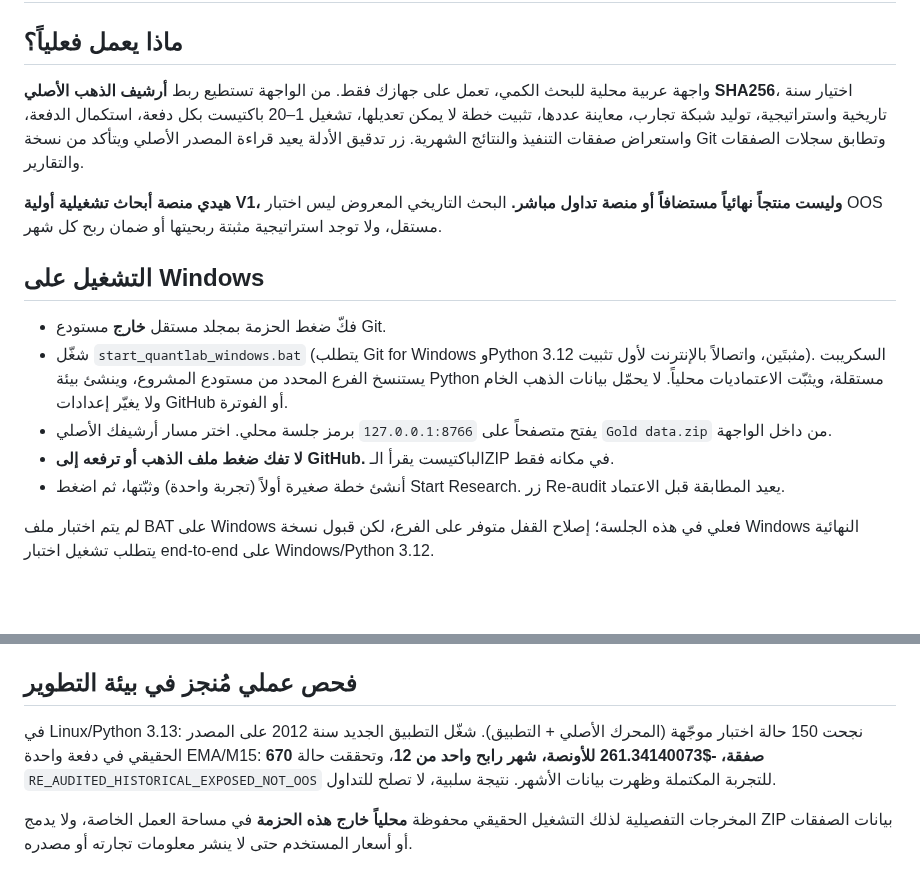
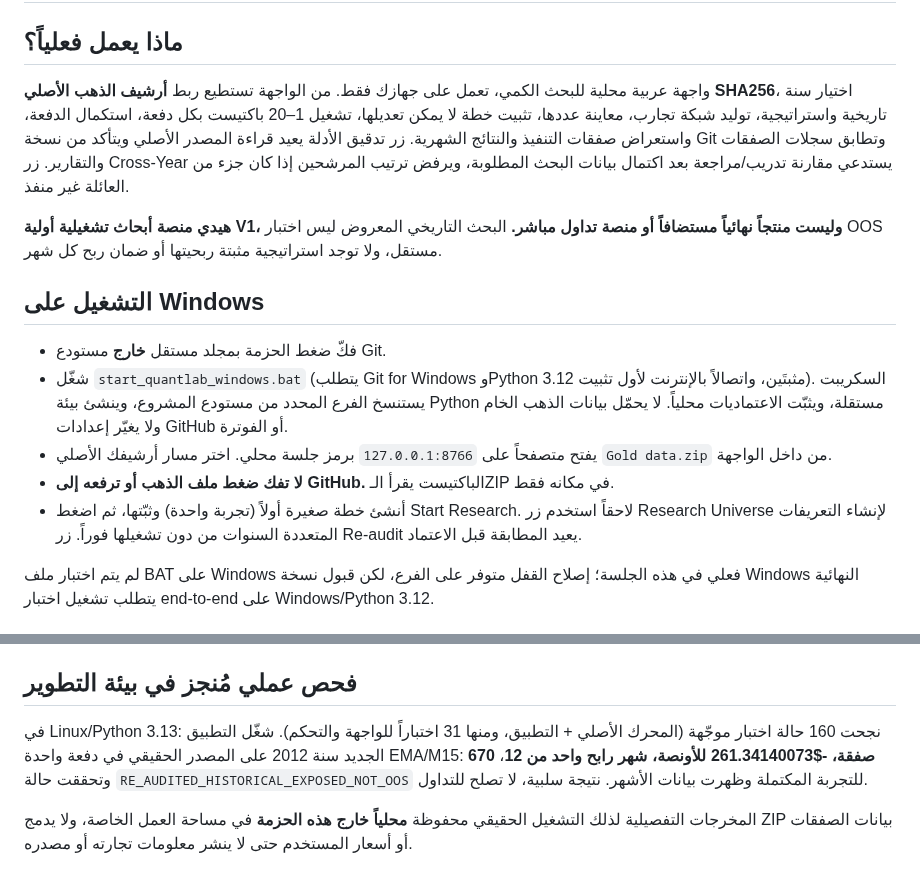
Before and after one commit to premiumtechnologiessolutions-max/backtest-engine, a Markdown page: docs/QUANTLAB_DESKTOP_V1_AR.md, 2 parts joined by grey strips. Drawn GitHub-style; blank space fills up the shorter version.

Commit message:
docs(quantlab): document 3192 candidate research factory and 160-test local validation

```diff
--- a/docs/QUANTLAB_DESKTOP_V1_AR.md
+++ b/docs/QUANTLAB_DESKTOP_V1_AR.md
@@ -2,7 +2,7 @@
 
 ## ماذا يعمل فعلياً؟
 
-واجهة عربية محلية للبحث الكمي، تعمل على جهازك فقط. من الواجهة تستطيع ربط **أرشيف الذهب الأصلي SHA256**، اختيار سنة تاريخية واستراتيجية، توليد شبكة تجارب، معاينة عددها، تثبيت خطة لا يمكن تعديلها، تشغيل 1–20 باكتيست بكل دفعة، استكمال الدفعة، واستعراض صفقات التنفيذ والنتائج الشهرية. زر تدقيق الأدلة يعيد قراءة المصدر الأصلي ويتأكد من نسخة Git وتطابق سجلات الصفقات والتقارير.
+واجهة عربية محلية للبحث الكمي، تعمل على جهازك فقط. من الواجهة تستطيع ربط **أرشيف الذهب الأصلي SHA256**، اختيار سنة تاريخية واستراتيجية، توليد شبكة تجارب، معاينة عددها، تثبيت خطة لا يمكن تعديلها، تشغيل 1–20 باكتيست بكل دفعة، استكمال الدفعة، واستعراض صفقات التنفيذ والنتائج الشهرية. زر تدقيق الأدلة يعيد قراءة المصدر الأصلي ويتأكد من نسخة Git وتطابق سجلات الصفقات والتقارير. زر Cross-Year يستدعي مقارنة تدريب/مراجعة بعد اكتمال بيانات البحث المطلوبة، ويرفض ترتيب المرشحين إذا كان جزء من العائلة غير منفذ.
 
 **هيدي منصة أبحاث تشغيلية أولية V1، وليست منتجاً نهائياً مستضافاً أو منصة تداول مباشر.** البحث التاريخي المعروض ليس اختبار OOS مستقل، ولا توجد استراتيجية مثبتة ربحيتها أو ضمان ربح كل شهر.
 
@@ -12,7 +12,7 @@
 - شغّل `start_quantlab_windows.bat` (يتطلب Git for Windows وPython 3.12 مثبتَين، واتصالاً بالإنترنت لأول تثبيت). السكريبت يستنسخ الفرع المحدد من مستودع المشروع، وينشئ بيئة Python مستقلة، ويثبّت الاعتماديات محلياً. لا يحمّل بيانات الذهب الخام ولا يغيّر إعدادات GitHub أو الفوترة.
 - يفتح متصفحاً على `127.0.0.1:8766` برمز جلسة محلي. اختر مسار أرشيفك الأصلي `Gold data.zip` من داخل الواجهة.
 - **لا تفك ضغط ملف الذهب أو ترفعه إلى GitHub.** الباكتيست يقرأ الـZIP في مكانه فقط.
-- أنشئ خطة صغيرة أولاً (تجربة واحدة) وثبّتها، ثم اضغط Start Research. زر Re-audit يعيد المطابقة قبل الاعتماد.
+- أنشئ خطة صغيرة أولاً (تجربة واحدة) وثبّتها، ثم اضغط Start Research. لاحقاً استخدم زر Research Universe لإنشاء التعريفات المتعددة السنوات من دون تشغيلها فوراً. زر Re-audit يعيد المطابقة قبل الاعتماد.
 
 لم يتم اختبار ملف BAT على Windows فعلي في هذه الجلسة؛ إصلاح القفل متوفر على الفرع، لكن قبول نسخة Windows النهائية يتطلب تشغيل اختبار end-to-end على Windows/Python 3.12.
 
@@ -40,6 +40,6 @@
 
 ## فحص عملي مُنجز في بيئة التطوير
 
-في Linux/Python 3.13: نجحت 150 حالة اختبار موجّهة (المحرك الأصلي + التطبيق). شغّل التطبيق الجديد سنة 2012 على المصدر الحقيقي في دفعة واحدة EMA/M15: **670 صفقة، -$261.34140073 للأونصة، شهر رابح واحد من 12**، وتحققت حالة `RE_AUDITED_HISTORICAL_EXPOSED_NOT_OOS` للتجربة المكتملة وظهرت بيانات الأشهر. نتيجة سلبية، لا تصلح للتداول.
+في Linux/Python 3.13: نجحت 160 حالة اختبار موجّهة (المحرك الأصلي + التطبيق، ومنها 31 اختباراً للواجهة والتحكم). شغّل التطبيق الجديد سنة 2012 على المصدر الحقيقي في دفعة واحدة EMA/M15: **670 صفقة، -$261.34140073 للأونصة، شهر رابح واحد من 12**، وتحققت حالة `RE_AUDITED_HISTORICAL_EXPOSED_NOT_OOS` للتجربة المكتملة وظهرت بيانات الأشهر. نتيجة سلبية، لا تصلح للتداول.
 
 المخرجات التفصيلية لذلك التشغيل الحقيقي محفوظة **محلياً خارج هذه الحزمة** في مساحة العمل الخاصة، ولا يدمج ZIP بيانات الصفقات أو أسعار المستخدم حتى لا ينشر معلومات تجارته أو مصدره.
```
